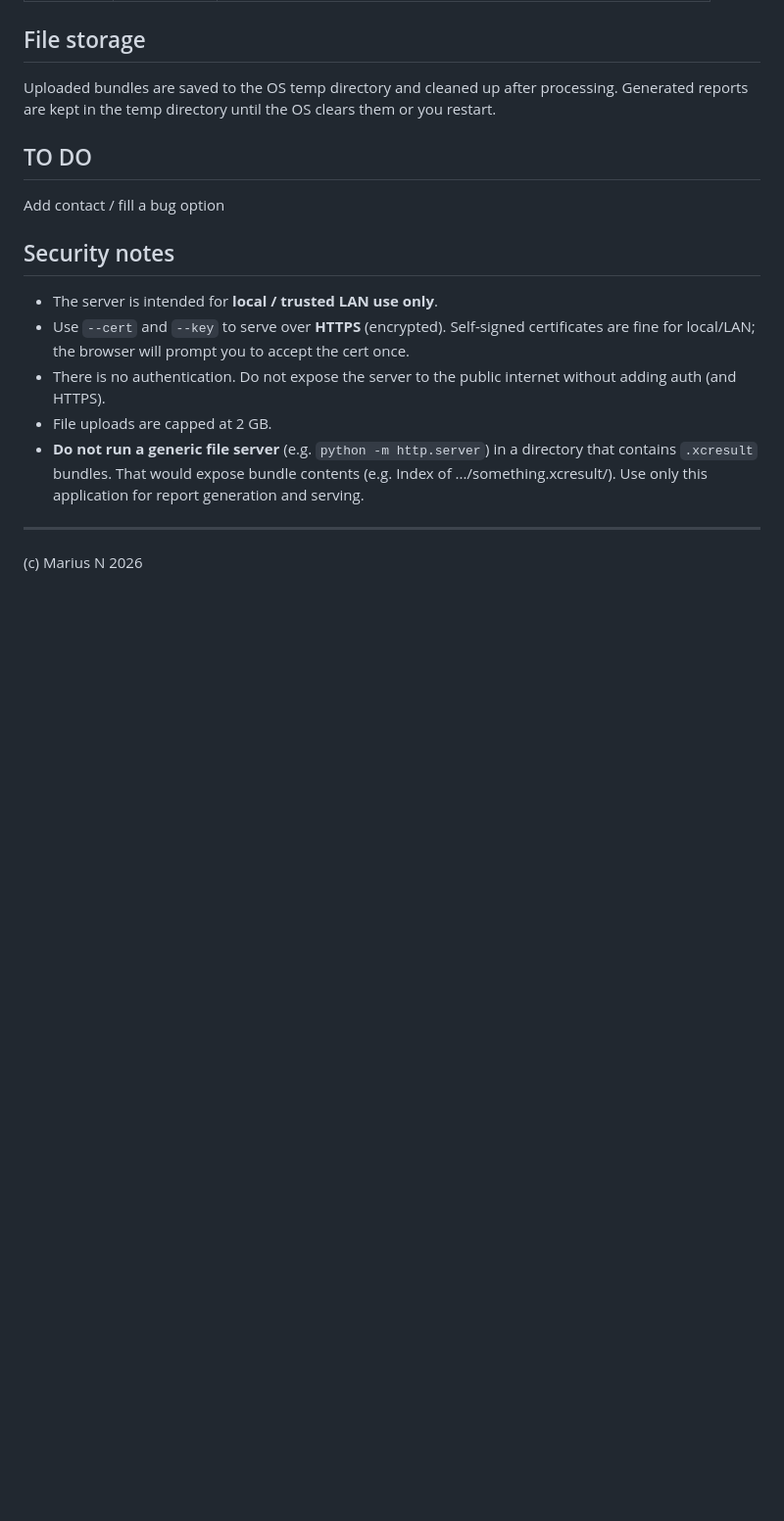
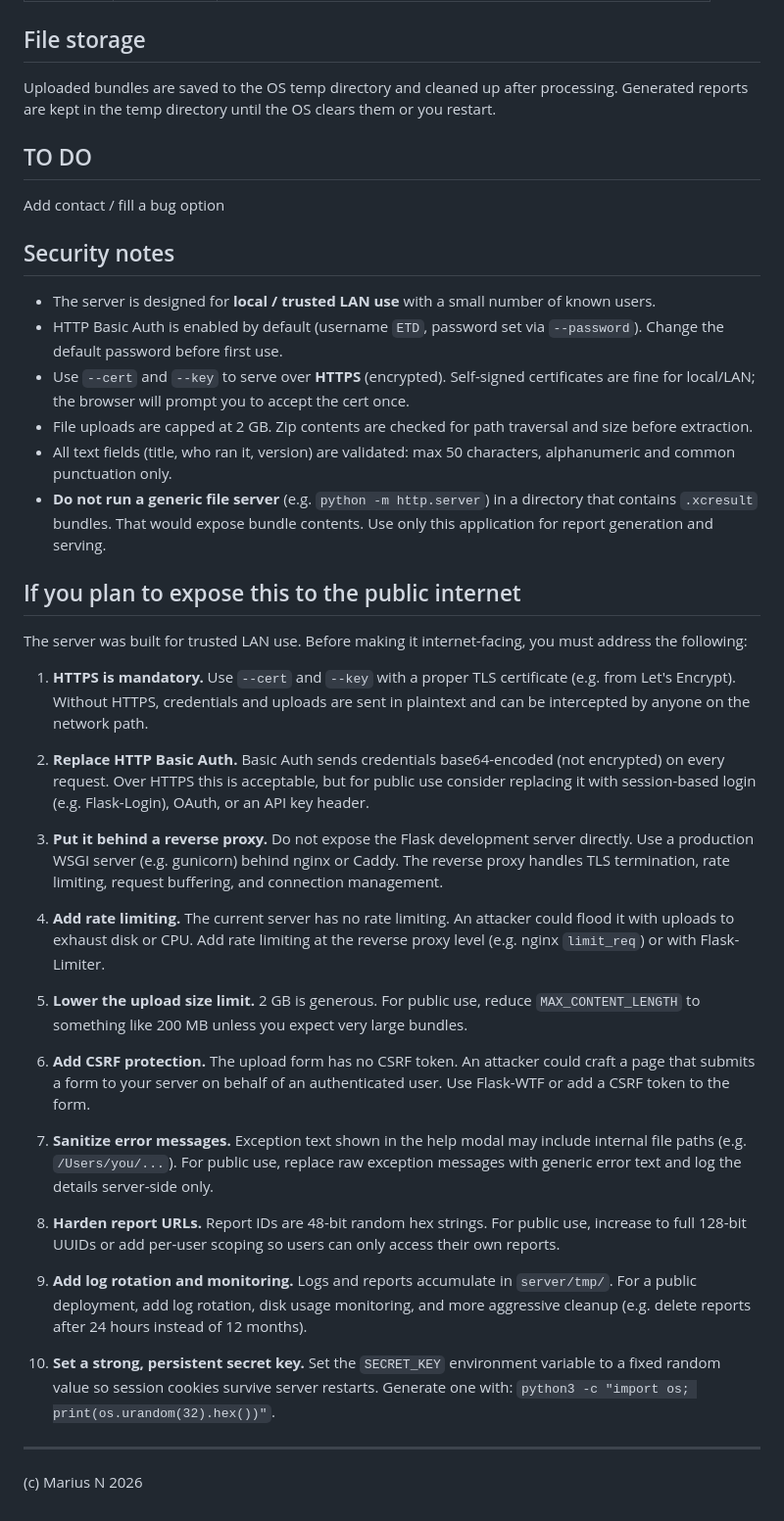
Before and after one commit to TheGreeMug/XCTestResultsInterpreter, a Markdown page: server/README.md, the part around the change. Shown at 98% size. Drawn GitHub-style; blank space fills up the shorter version.

Commit message:
security to do's if going wild

```diff
--- a/server/README.md
+++ b/server/README.md
@@ -146,11 +146,36 @@ Add contact / fill a bug option
 
 ## Security notes
 
-- The server is intended for **local / trusted LAN use only**.
+- The server is designed for **local / trusted LAN use** with a small number of known users.
+- HTTP Basic Auth is enabled by default (username `ETD`, password set via `--password`). Change the default password before first use.
 - Use `--cert` and `--key` to serve over **HTTPS** (encrypted). Self-signed certificates are fine for local/LAN; the browser will prompt you to accept the cert once.
-- There is no authentication. Do not expose the server to the public internet without adding auth (and HTTPS).
-- File uploads are capped at 2 GB.
-- **Do not run a generic file server** (e.g. `python -m http.server`) in a directory that contains `.xcresult` bundles. That would expose bundle contents (e.g. Index of .../something.xcresult/). Use only this application for report generation and serving.
+- File uploads are capped at 2 GB. Zip contents are checked for path traversal and size before extraction.
+- All text fields (title, who ran it, version) are validated: max 50 characters, alphanumeric and common punctuation only.
+- **Do not run a generic file server** (e.g. `python -m http.server`) in a directory that contains `.xcresult` bundles. That would expose bundle contents. Use only this application for report generation and serving.
+
+## If you plan to expose this to the public internet
+
+The server was built for trusted LAN use. Before making it internet-facing, you must address the following:
+
+1. **HTTPS is mandatory.** Use `--cert` and `--key` with a proper TLS certificate (e.g. from Let's Encrypt). Without HTTPS, credentials and uploads are sent in plaintext and can be intercepted by anyone on the network path.
+
+2. **Replace HTTP Basic Auth.** Basic Auth sends credentials base64-encoded (not encrypted) on every request. Over HTTPS this is acceptable, but for public use consider replacing it with session-based login (e.g. Flask-Login), OAuth, or an API key header.
+
+3. **Put it behind a reverse proxy.** Do not expose the Flask development server directly. Use a production WSGI server (e.g. gunicorn) behind nginx or Caddy. The reverse proxy handles TLS termination, rate limiting, request buffering, and connection management.
+
+4. **Add rate limiting.** The current server has no rate limiting. An attacker could flood it with uploads to exhaust disk or CPU. Add rate limiting at the reverse proxy level (e.g. nginx `limit_req`) or with Flask-Limiter.
+
+5. **Lower the upload size limit.** 2 GB is generous. For public use, reduce `MAX_CONTENT_LENGTH` to something like 200 MB unless you expect very large bundles.
+
+6. **Add CSRF protection.** The upload form has no CSRF token. An attacker could craft a page that submits a form to your server on behalf of an authenticated user. Use Flask-WTF or add a CSRF token to the form.
+
+7. **Sanitize error messages.** Exception text shown in the help modal may include internal file paths (e.g. `/Users/you/...`). For public use, replace raw exception messages with generic error text and log the details server-side only.
+
+8. **Harden report URLs.** Report IDs are 48-bit random hex strings. For public use, increase to full 128-bit UUIDs or add per-user scoping so users can only access their own reports.
+
+9. **Add log rotation and monitoring.** Logs and reports accumulate in `server/tmp/`. For a public deployment, add log rotation, disk usage monitoring, and more aggressive cleanup (e.g. delete reports after 24 hours instead of 12 months).
+
+10. **Set a strong, persistent secret key.** Set the `SECRET_KEY` environment variable to a fixed random value so session cookies survive server restarts. Generate one with: `python3 -c "import os; print(os.urandom(32).hex())"`.
 
 ---
 
```
